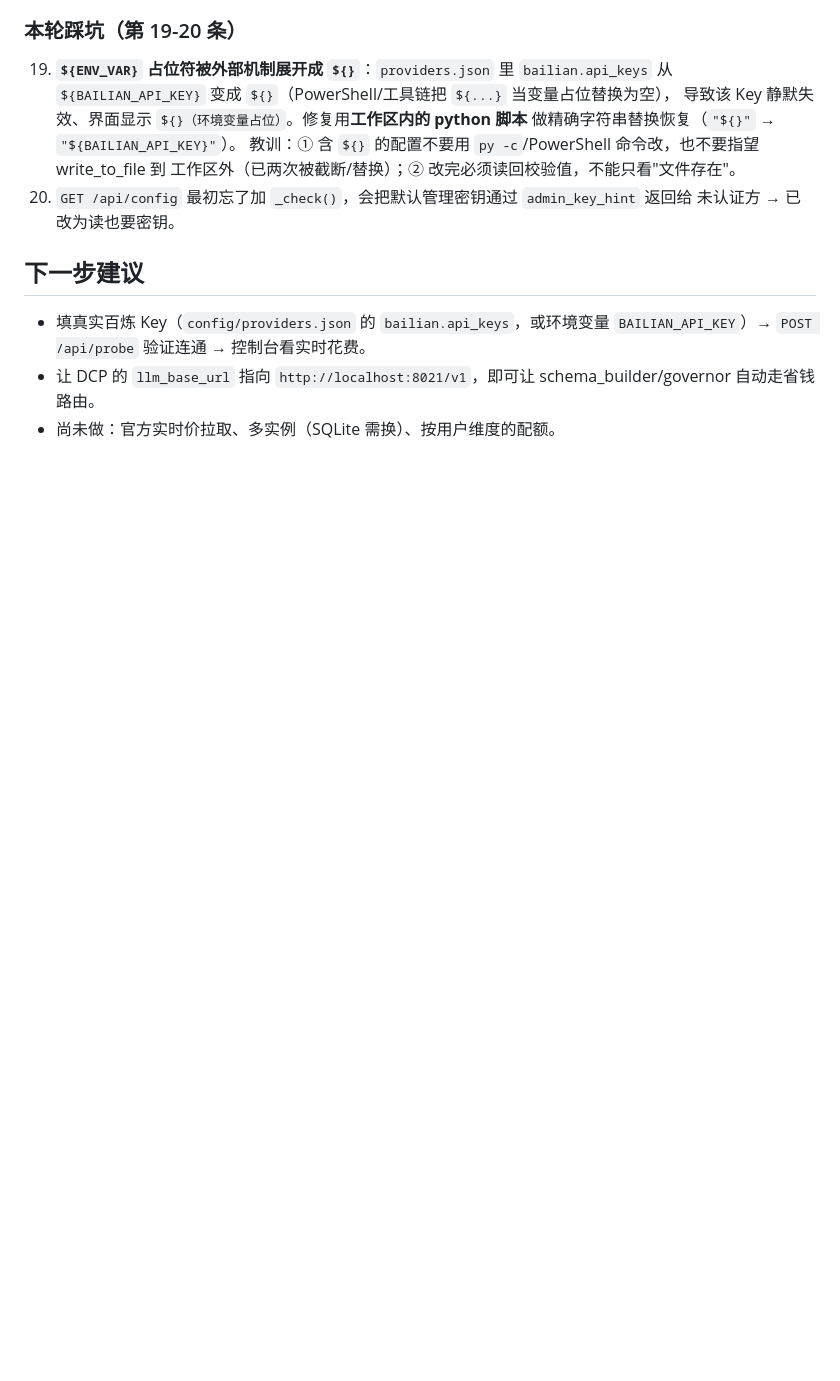
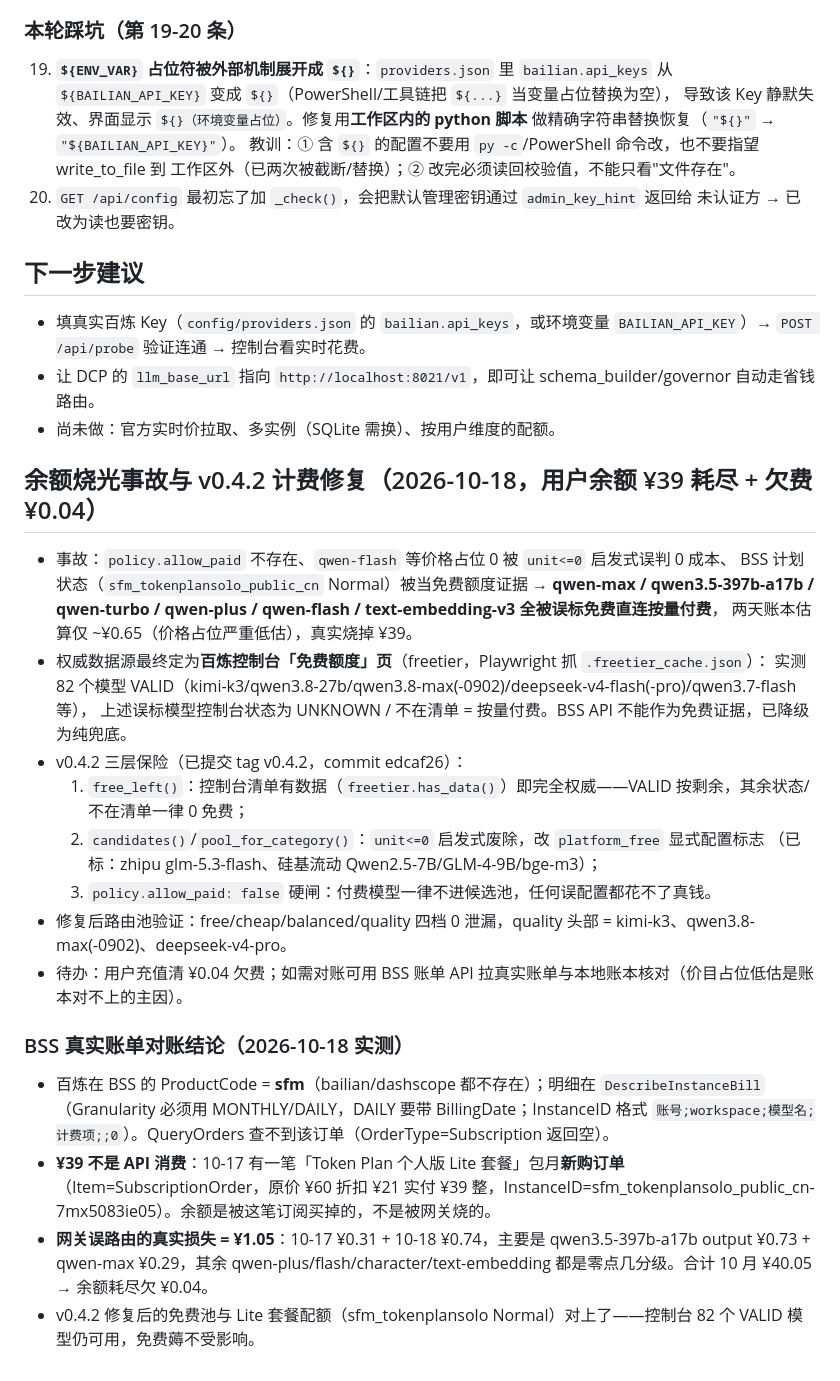
Before and after one commit to flinglee/llm-gateway, a Markdown page: docs/session_notes.md, the part around the change. GitHub-like rendering; blank space fills up the shorter version.

Commit message:
docs: BSS 真实账单对账结论——¥39 是 Lite 套餐订阅订单而非 API 消费，网关误路由实际损失 ¥1.05

```diff
--- a/docs/session_notes.md
+++ b/docs/session_notes.md
@@ -159,3 +159,25 @@ dashboard/       index.html 控制台（单页，暗色，风格与 DCP 控制
   `POST /api/probe` 验证连通 → 控制台看实时花费。
 - 让 DCP 的 `llm_base_url` 指向 `http://localhost:8021/v1`，即可让 schema_builder/governor 自动走省钱路由。
 - 尚未做：官方实时价拉取、多实例（SQLite 需换）、按用户维度的配额。
+
+## 余额烧光事故与 v0.4.2 计费修复（2026-10-18，用户余额 ¥39 耗尽 + 欠费 ¥0.04）
+- 事故：`policy.allow_paid` 不存在、`qwen-flash` 等价格占位 0 被 `unit<=0` 启发式误判 0 成本、
+  BSS 计划状态（`sfm_tokenplansolo_public_cn` Normal）被当免费额度证据 →
+  **qwen-max / qwen3.5-397b-a17b / qwen-turbo / qwen-plus / qwen-flash / text-embedding-v3 全被误标免费直连按量付费**，
+  两天账本估算仅 ~¥0.65（价格占位严重低估），真实烧掉 ¥39。
+- 权威数据源最终定为**百炼控制台「免费额度」页**（freetier，Playwright 抓 `.freetier_cache.json`）：
+  实测 82 个模型 VALID（kimi-k3/qwen3.8-27b/qwen3.8-max(-0902)/deepseek-v4-flash(-pro)/qwen3.7-flash 等），
+  上述误标模型控制台状态为 UNKNOWN / 不在清单 = 按量付费。BSS API 不能作为免费证据，已降级为纯兜底。
+- v0.4.2 三层保险（已提交 tag v0.4.2，commit edcaf26）：
+  1. `free_left()`：控制台清单有数据（`freetier.has_data()`）即完全权威——VALID 按剩余，其余状态/不在清单一律 0 免费；
+  2. `candidates()`/`pool_for_category()`：`unit<=0` 启发式废除，改 `platform_free` 显式配置标志
+     （已标：zhipu glm-5.3-flash、硅基流动 Qwen2.5-7B/GLM-4-9B/bge-m3）；
+  3. `policy.allow_paid: false` 硬闸：付费模型一律不进候选池，任何误配置都花不了真钱。
+- 修复后路由池验证：free/cheap/balanced/quality 四档 0 泄漏，quality 头部 = kimi-k3、qwen3.8-max(-0902)、deepseek-v4-pro。
+- 待办：用户充值清 ¥0.04 欠费；如需对账可用 BSS 账单 API 拉真实账单与本地账本核对（价目占位低估是账本对不上的主因）。
+
+### BSS 真实账单对账结论（2026-10-18 实测）
+- 百炼在 BSS 的 ProductCode = **sfm**（bailian/dashscope 都不存在）；明细在 `DescribeInstanceBill`（Granularity 必须用 MONTHLY/DAILY，DAILY 要带 BillingDate；InstanceID 格式 `账号;workspace;模型名;计费项;;0`）。QueryOrders 查不到该订单（OrderType=Subscription 返回空）。
+- **¥39 不是 API 消费**：10-17 有一笔「Token Plan 个人版 Lite 套餐」包月**新购订单**（Item=SubscriptionOrder，原价 ¥60 折扣 ¥21 实付 ¥39 整，InstanceID=sfm_tokenplansolo_public_cn-7mx5083ie05）。余额是被这笔订阅买掉的，不是被网关烧的。
+- **网关误路由的真实损失 = ¥1.05**：10-17 ¥0.31 + 10-18 ¥0.74，主要是 qwen3.5-397b-a17b output ¥0.73 + qwen-max ¥0.29，其余 qwen-plus/flash/character/text-embedding 都是零点几分级。合计 10 月 ¥40.05 → 余额耗尽欠 ¥0.04。
+- v0.4.2 修复后的免费池与 Lite 套餐配额（sfm_tokenplansolo Normal）对上了——控制台 82 个 VALID 模型仍可用，免费薅不受影响。
```
